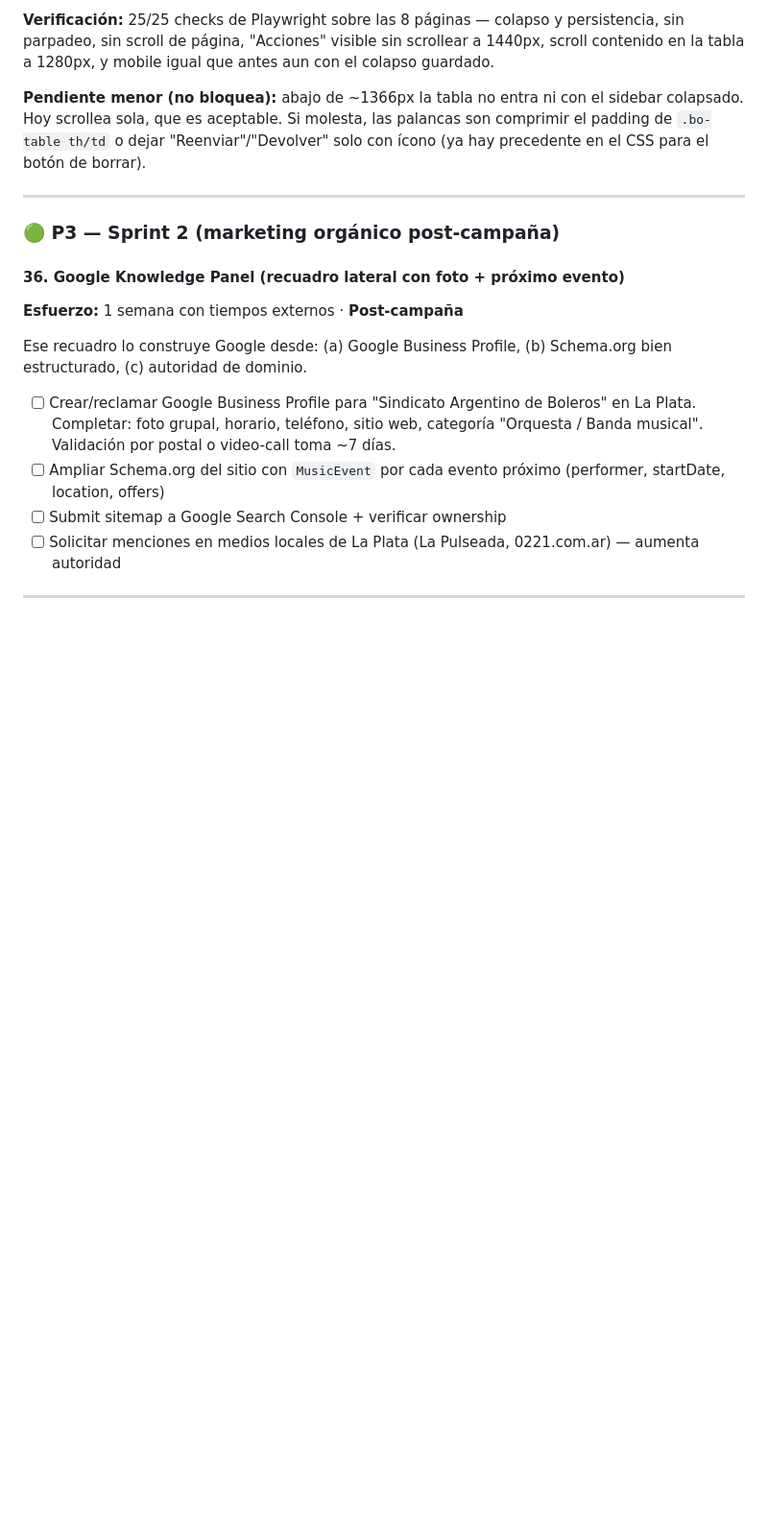
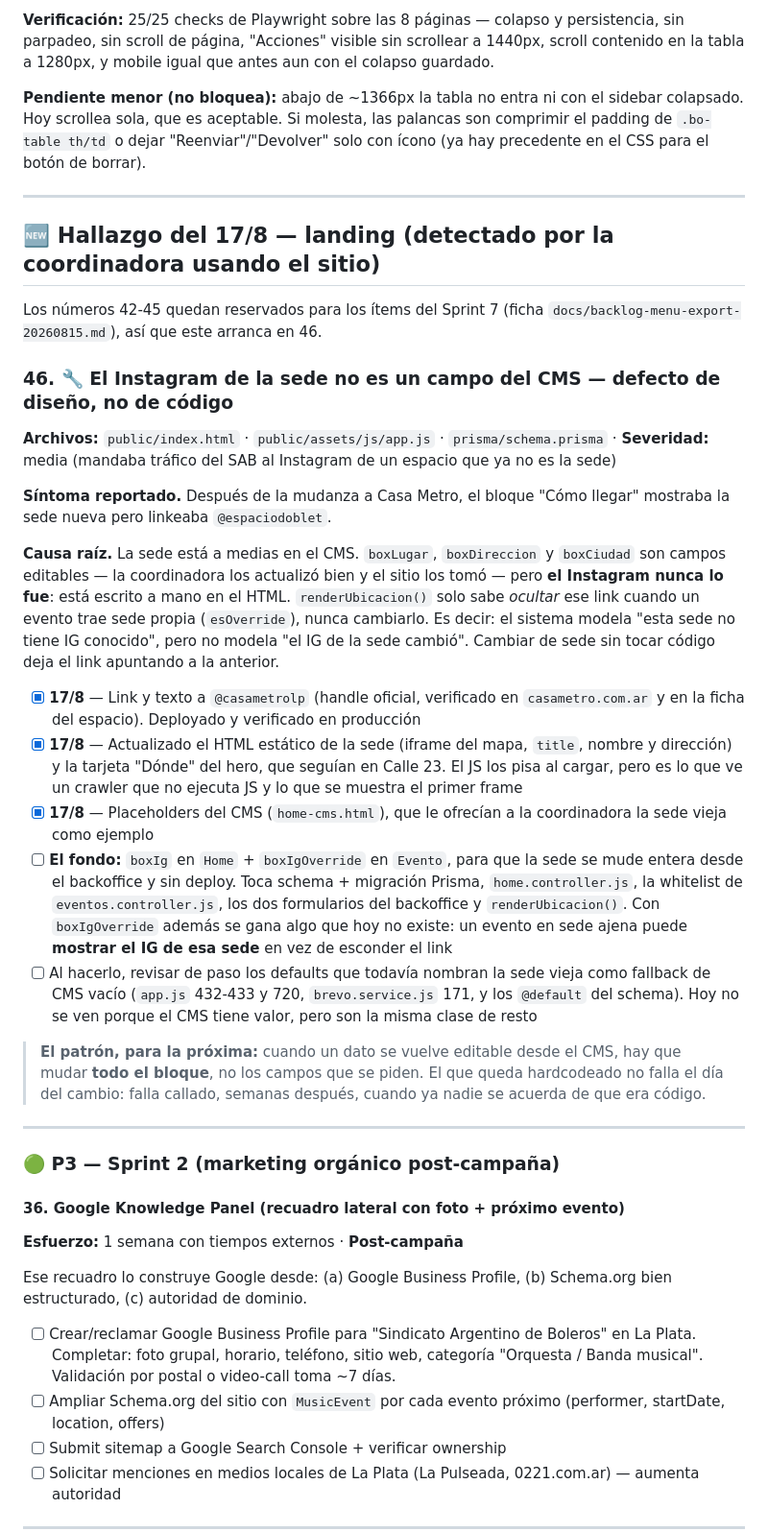
Before and after one commit to martinlleral/sab-landing, a Markdown page: docs/TODO-deploy.md, the part around the change. Shown at 96% size. Drawn GitHub-style; blank space fills up the shorter version.

Commit message:
docs(todo): item 46 — el IG de la sede no es un campo del CMS
El fix del handle ya esta en produccion; queda anotado el fondo (boxIg +
boxIgOverride) con lo que hay que tocar y el patron que lo origino.

Co-Authored-By: Claude Opus 5 (1M context) <noreply@anthropic.com>

```diff
--- a/docs/TODO-deploy.md
+++ b/docs/TODO-deploy.md
@@ -883,6 +883,28 @@ Notas de implementación, por si hay que volver:
 
 ---
 
+## 🆕 Hallazgo del 17/8 — landing (detectado por la coordinadora usando el sitio)
+
+Los números 42-45 quedan reservados para los ítems del Sprint 7 (ficha `docs/backlog-menu-export-20260815.md`), así que este arranca en 46.
+
+### 46. 🔧 El Instagram de la sede no es un campo del CMS — **defecto de diseño, no de código**
+
+**Archivos:** `public/index.html` · `public/assets/js/app.js` · `prisma/schema.prisma` · **Severidad:** media (mandaba tráfico del SAB al Instagram de un espacio que ya no es la sede)
+
+**Síntoma reportado.** Después de la mudanza a Casa Metro, el bloque "Cómo llegar" mostraba la sede nueva pero linkeaba `@espaciodoblet`.
+
+**Causa raíz.** La sede está a medias en el CMS. `boxLugar`, `boxDireccion` y `boxCiudad` son campos editables — la coordinadora los actualizó bien y el sitio los tomó — pero **el Instagram nunca lo fue**: está escrito a mano en el HTML. `renderUbicacion()` solo sabe *ocultar* ese link cuando un evento trae sede propia (`esOverride`), nunca cambiarlo. Es decir: el sistema modela "esta sede no tiene IG conocido", pero no modela "el IG de la sede cambió". Cambiar de sede sin tocar código deja el link apuntando a la anterior.
+
+- [x] **17/8** — Link y texto a `@casametrolp` (handle oficial, verificado en `casametro.com.ar` y en la ficha del espacio). Deployado y verificado en producción
+- [x] **17/8** — Actualizado el HTML estático de la sede (iframe del mapa, `title`, nombre y dirección) y la tarjeta "Dónde" del hero, que seguían en Calle 23. El JS los pisa al cargar, pero es lo que ve un crawler que no ejecuta JS y lo que se muestra el primer frame
+- [x] **17/8** — Placeholders del CMS (`home-cms.html`), que le ofrecían a la coordinadora la sede vieja como ejemplo
+- [ ] **El fondo:** `boxIg` en `Home` + `boxIgOverride` en `Evento`, para que la sede se mude entera desde el backoffice y sin deploy. Toca schema + migración Prisma, `home.controller.js`, la whitelist de `eventos.controller.js`, los dos formularios del backoffice y `renderUbicacion()`. Con `boxIgOverride` además se gana algo que hoy no existe: un evento en sede ajena puede **mostrar el IG de esa sede** en vez de esconder el link
+- [ ] Al hacerlo, revisar de paso los defaults que todavía nombran la sede vieja como fallback de CMS vacío (`app.js` 432-433 y 720, `brevo.service.js` 171, y los `@default` del schema). Hoy no se ven porque el CMS tiene valor, pero son la misma clase de resto
+
+> **El patrón, para la próxima:** cuando un dato se vuelve editable desde el CMS, hay que mudar **todo el bloque**, no los campos que se piden. El que queda hardcodeado no falla el día del cambio: falla callado, semanas después, cuando ya nadie se acuerda de que era código.
+
+---
+
 ### 🟢 P3 — Sprint 2 (marketing orgánico post-campaña)
 
 #### 36. Google Knowledge Panel (recuadro lateral con foto + próximo evento)
```
